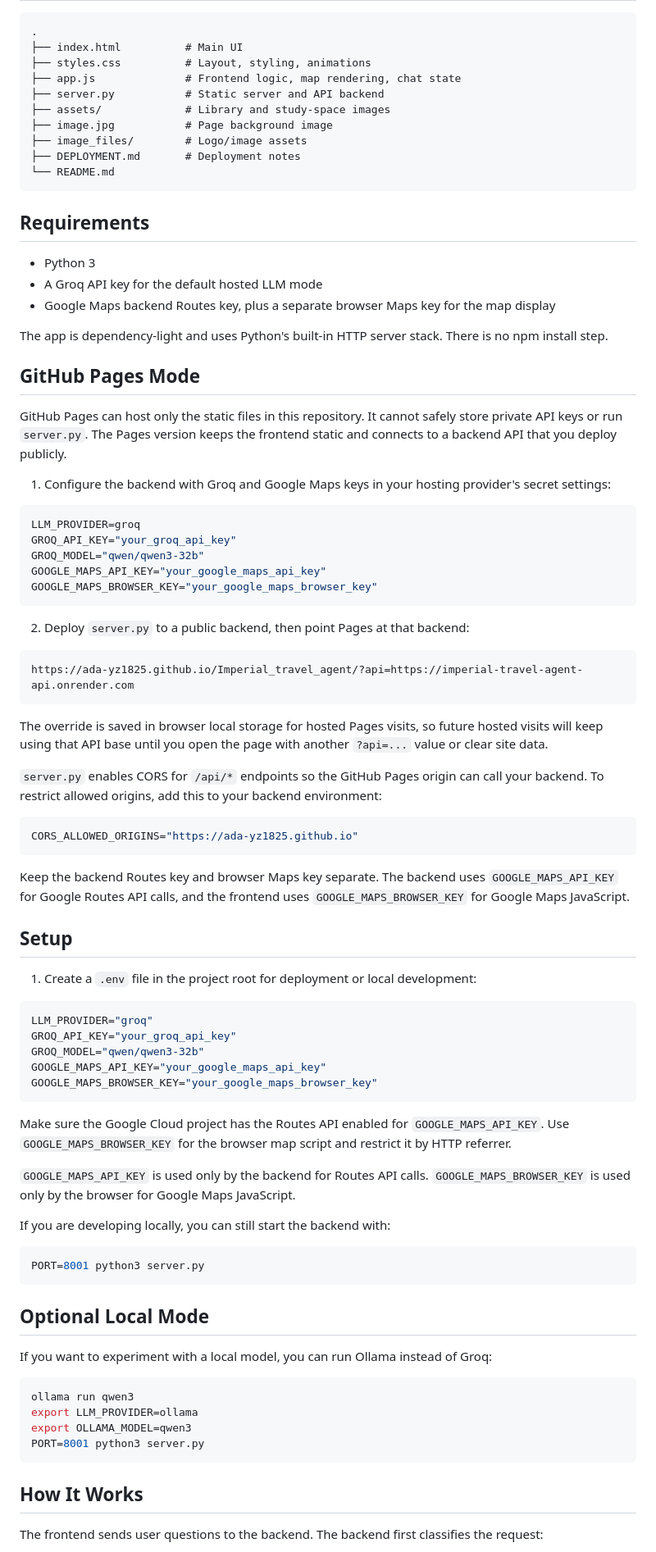
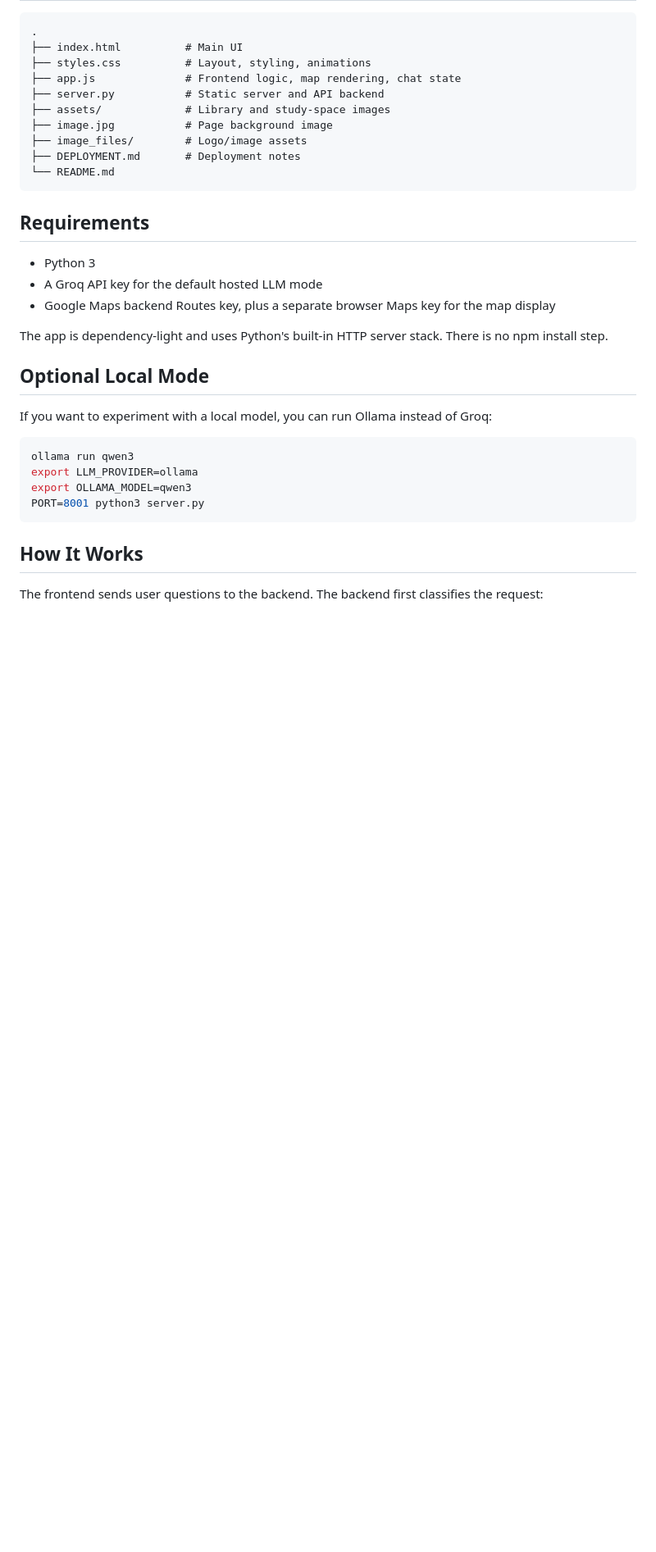
Before and after one commit to ada-yz1825/Imperial_travel_agent, a Markdown page: README.md, the part around one of its changes. Shown at 82% size. Drawn GitHub-style; blank space fills up the shorter version.

````diff
--- a/README.md
+++ b/README.md
@@ -39,57 +45,6 @@ The app supports English and Chinese. It answers in the same language as the use
 
 The app is dependency-light and uses Python's built-in HTTP server stack. There is no npm install step.
 
-## GitHub Pages Mode
-
-GitHub Pages can host only the static files in this repository. It cannot safely store private API keys or run `server.py`. The Pages version keeps the frontend static and connects to a backend API that you deploy publicly.
-
-1. Configure the backend with Groq and Google Maps keys in your hosting provider's secret settings:
-
-```bash
-LLM_PROVIDER=groq
-GROQ_API_KEY="your_groq_api_key"
-GROQ_MODEL="qwen/qwen3-32b"
-GOOGLE_MAPS_API_KEY="your_google_maps_api_key"
-GOOGLE_MAPS_BROWSER_KEY="your_google_maps_browser_key"
-```
-
-2. Deploy `server.py` to a public backend, then point Pages at that backend:
-
-```text
-https://ada-yz1825.github.io/Imperial_travel_agent/?api=https://imperial-travel-agent-api.onrender.com
-```
-
-The override is saved in browser local storage for hosted Pages visits, so future hosted visits will keep using that API base until you open the page with another `?api=...` value or clear site data.
-
-`server.py` enables CORS for `/api/*` endpoints so the GitHub Pages origin can call your backend. To restrict allowed origins, add this to your backend environment:
-
-```bash
-CORS_ALLOWED_ORIGINS="https://ada-yz1825.github.io"
-```
-
-Keep the backend Routes key and browser Maps key separate. The backend uses `GOOGLE_MAPS_API_KEY` for Google Routes API calls, and the frontend uses `GOOGLE_MAPS_BROWSER_KEY` for Google Maps JavaScript.
-
-## Setup
-
-1. Create a `.env` file in the project root for deployment or local development:
-
-```bash
-LLM_PROVIDER="groq"
-GROQ_API_KEY="your_groq_api_key"
-GROQ_MODEL="qwen/qwen3-32b"
-GOOGLE_MAPS_API_KEY="your_google_maps_api_key"
-GOOGLE_MAPS_BROWSER_KEY="your_google_maps_browser_key"
-```
-
-Make sure the Google Cloud project has the Routes API enabled for `GOOGLE_MAPS_API_KEY`. Use `GOOGLE_MAPS_BROWSER_KEY` for the browser map script and restrict it by HTTP referrer.
-
-`GOOGLE_MAPS_API_KEY` is used only by the backend for Routes API calls. `GOOGLE_MAPS_BROWSER_KEY` is used only by the browser for Google Maps JavaScript.
-
-If you are developing locally, you can still start the backend with:
-
-```bash
-PORT=8001 python3 server.py
-```
 
 ## Optional Local Mode
 
````
Also changed, not shown: other parts of README.md (+9 -16 lines).
